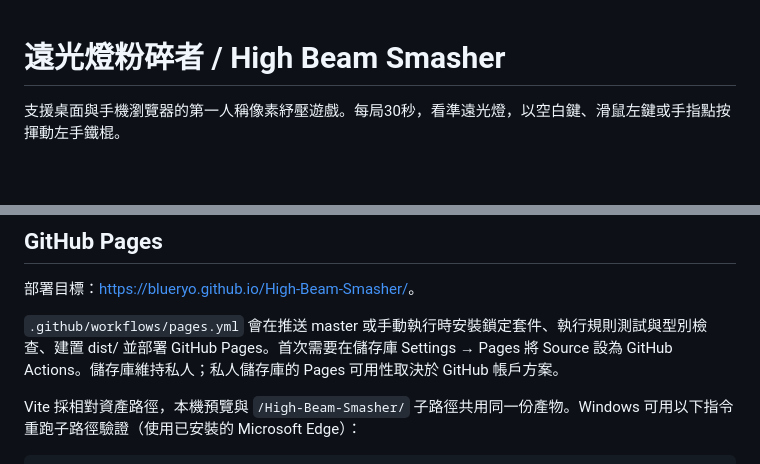
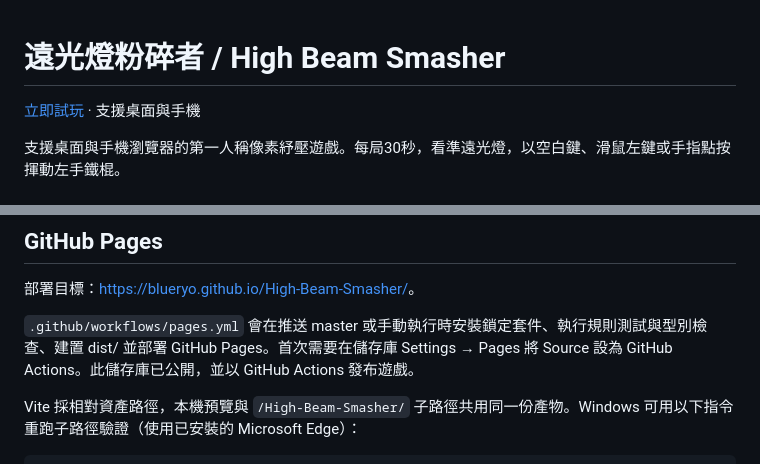
Before and after one commit to BlueRyo/High-Beam-Smasher, a Markdown page: README.md, 2 parts joined by grey strips. Rendered like a GitHub page; blank space fills up the shorter version.

Commit message:
Document live GitHub Pages site and production verification

```diff
--- a/README.md
+++ b/README.md
@@ -1,4 +1,6 @@
 # 遠光燈粉碎者 / High Beam Smasher
+
+[立即試玩](https://blueryo.github.io/High-Beam-Smasher/) · 支援桌面與手機
 
 支援桌面與手機瀏覽器的第一人稱像素紓壓遊戲。每局30秒，看準遠光燈，以空白鍵、滑鼠左鍵或手指點按揮動左手鐵棍。
 
@@ -57,7 +59,7 @@ Windows 預設使用已安裝的 Microsoft Edge；其他系統使用 Playwright
 
 部署目標：<https://blueryo.github.io/High-Beam-Smasher/>。
 
-`.github/workflows/pages.yml` 會在推送 master 或手動執行時安裝鎖定套件、執行規則測試與型別檢查、建置 dist/ 並部署 GitHub Pages。首次需要在儲存庫 Settings → Pages 將 Source 設為 GitHub Actions。儲存庫維持私人；私人儲存庫的 Pages 可用性取決於 GitHub 帳戶方案。
+`.github/workflows/pages.yml` 會在推送 master 或手動執行時安裝鎖定套件、執行規則測試與型別檢查、建置 dist/ 並部署 GitHub Pages。首次需要在儲存庫 Settings → Pages 將 Source 設為 GitHub Actions。此儲存庫已公開，並以 GitHub Actions 發布遊戲。
 
 Vite 採相對資產路徑，本機預覽與 `/High-Beam-Smasher/` 子路徑共用同一份產物。Windows 可用以下指令重跑子路徑驗證（使用已安裝的 Microsoft Edge）：
 
```
Also changed, not shown: docs/acceptance.md (+1 -1 lines).
